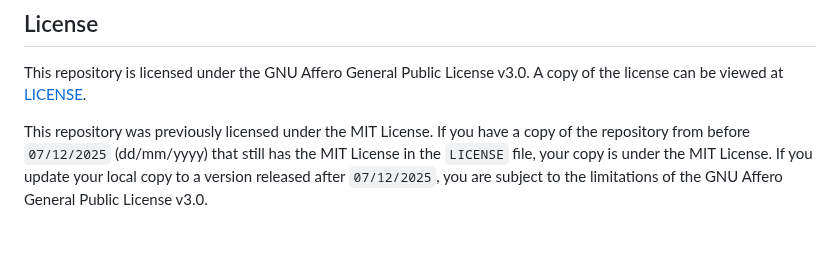
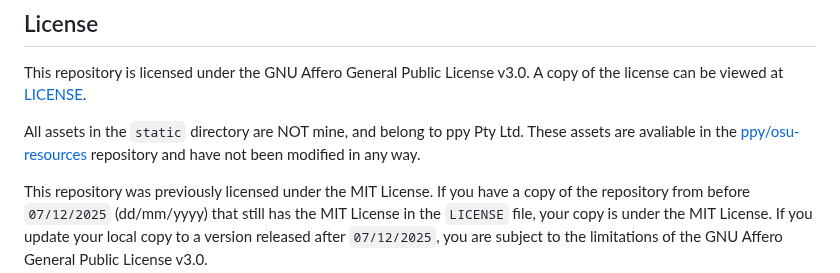
Before and after one commit to DaInfLoop/slack-osu-bot, a Markdown page: README.md, the part around the change. Drawn GitHub-style; blank space fills up the shorter version.

Commit message:
forgot to give credit for the assets :p

```diff
--- a/README.md
+++ b/README.md
@@ -86,4 +86,6 @@ However, it is much easier to use ngrok during development to avoid having to ch
 ## License
 This repository is licensed under the GNU Affero General Public License v3.0. A copy of the license can be viewed at [LICENSE](/LICENSE).
 
+All assets in the `static` directory are NOT mine, and belong to ppy Pty Ltd. These assets are avaliable in the [ppy/osu-resources](https://github.com/ppy/osu-resources) repository and have not been modified in any way.
+
 This repository was previously licensed under the MIT License. If you have a copy of the repository from before `07/12/2025` (dd/mm/yyyy) that still has the MIT License in the `LICENSE` file, your copy is under the MIT License. If you update your local copy to a version released after `07/12/2025`, you are subject to the limitations of the GNU Affero General Public License v3.0.
```
